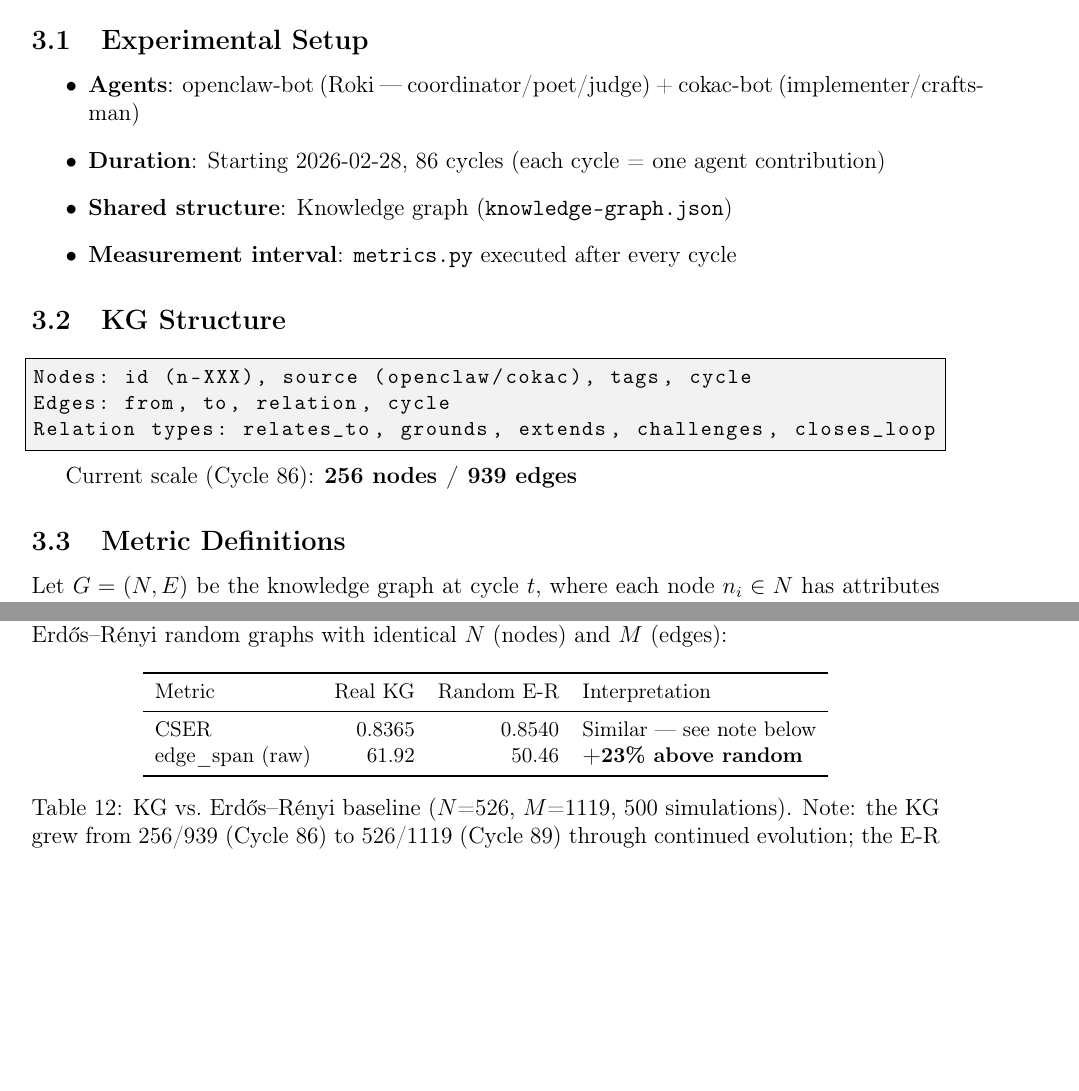
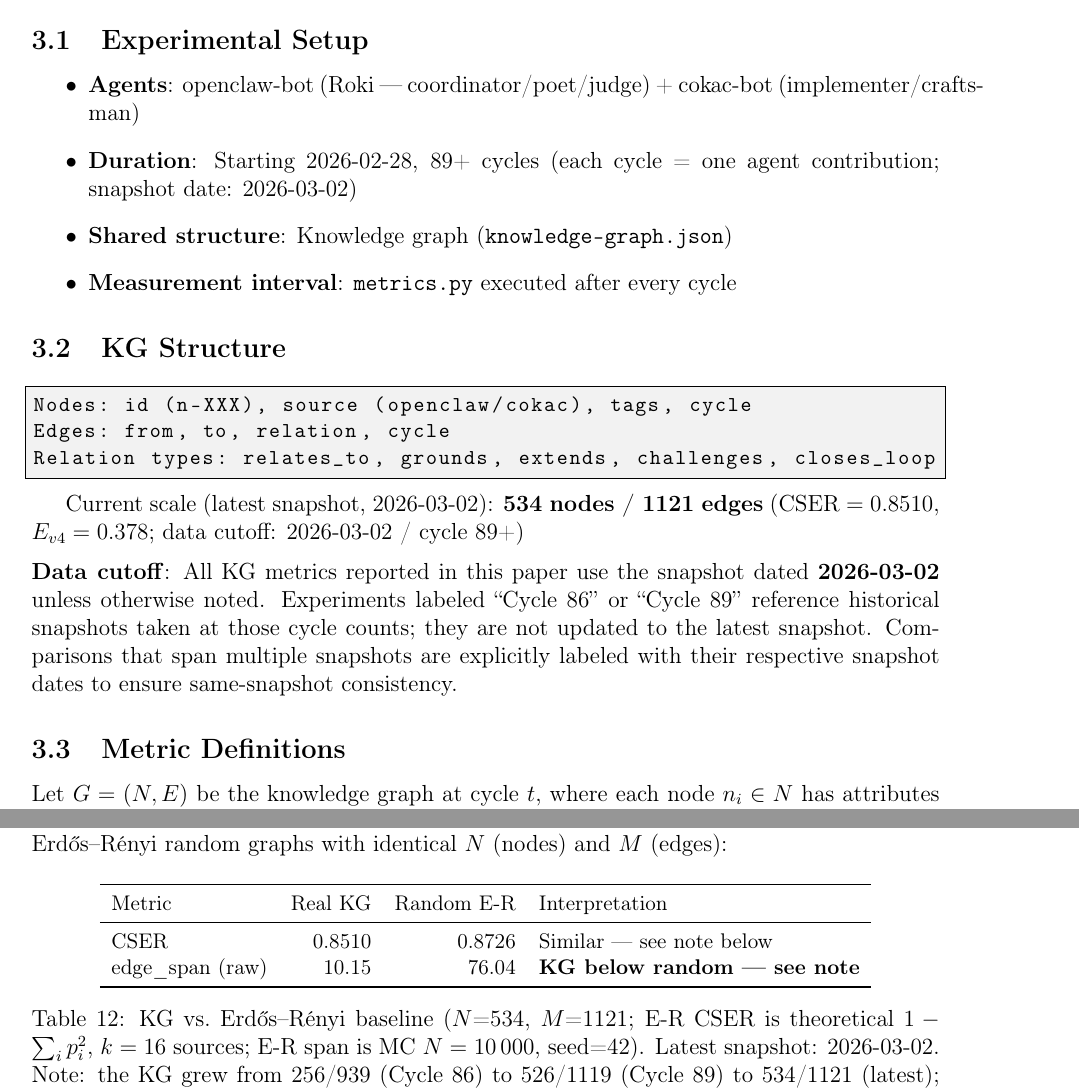
Before and after one commit to dragon1086/emergent, a LaTeX paper (arxiv/main.tex): two parts of pages 7 and 23 of 32 before the commit and two parts of pages 7 and 23 of 33 after it, joined at a grey line, cut so that both start at the same text, the shorter picture padded with empty space. Compiled offline with pdfLaTeX.

Commit message:
docs(arxiv): refresh paper v3.0→v3.1 with latest KG snapshot (2026-03-02)
- Update title to Draft v3.1 — Latest Snapshot (2026-03-02)
- KG state: 526/1119 (C89) → 534/1121 (latest), CSER 0.8365→0.8510, E_v4=0.378
- Replace all "Cycle 86" body references with "89+ cycles" or "historical Cycle 86 snapshot"
- Add data cutoff block in methodology section (date + cycle, same-snapshot principle)
- E-R baseline table: update N/M, CSER, edge_span; document span reversal (D-047 effect)
- Add E_v5 definition note (ontology-based node_type_div, Shannon entropy, under development)
- Conclusion: 86→89+ cycles, CSER=0.8510 with snapshot date

Co-Authored-By: Claude Sonnet 4.6 <noreply@anthropic.com>

```diff
--- a/arxiv/main.tex
+++ b/arxiv/main.tex
@@ -32,7 +32,7 @@ A Case Study with CSER and Persona-Diversity Gates}
   \texttt{munsangrok@gmail.com}
 }
 
-\date{Draft v3.0 — Cycle 86 (2026-03-01)}
+\date{Draft v3.1 — Latest Snapshot (2026-03-02)}
 
 % ─── Document ─────────────────────────────────────────────────────────────────
 \begin{document}
@@ -277,8 +277,8 @@ KG co-evolution & -- & -- & -- & -- & \textbf{86-cycle empirical} \\
 \begin{itemize}
   \item \textbf{Agents}: openclaw-bot (Roki --- coordinator/poet/judge) + cokac-bot
         (implementer/craftsman)
-  \item \textbf{Duration}: Starting 2026-02-28, 86 cycles
-        (each cycle = one agent contribution)
+  \item \textbf{Duration}: Starting 2026-02-28, 89+ cycles
+        (each cycle = one agent contribution; snapshot date: 2026-03-02)
   \item \textbf{Shared structure}: Knowledge graph (\texttt{knowledge-graph.json})
   \item \textbf{Measurement interval}: \texttt{metrics.py} executed after every cycle
 \end{itemize}
@@ -291,7 +291,15 @@ Edges: from, to, relation, cycle
 Relation types: relates_to, grounds, extends, challenges, closes_loop
 \end{lstlisting}
 
-Current scale (Cycle 86): \textbf{256 nodes / 939 edges}
+Current scale (latest snapshot, 2026-03-02): \textbf{534 nodes / 1121 edges}
+(CSER $= 0.8510$, $E_{v4} = 0.378$; data cutoff: 2026-03-02 / cycle 89+)
+
+\medskip\noindent\textbf{Data cutoff}: All KG metrics reported in this paper
+use the snapshot dated \textbf{2026-03-02} unless otherwise noted. Experiments
+labeled ``Cycle 86'' or ``Cycle 89'' reference historical snapshots taken at
+those cycle counts; they are not updated to the latest snapshot.
+Comparisons that span multiple snapshots are explicitly labeled with their
+respective snapshot dates to ensure same-snapshot consistency.
 
 \subsection{Metric Definitions}
 
@@ -1177,12 +1200,14 @@ To verify that the KG structure is non-random, we compared key metrics against
 \toprule
 Metric & Real KG & Random E-R & Interpretation \\
 \midrule
-CSER & 0.8365 & 0.8540 & Similar — see note below \\
-edge\_span (raw) & 61.92 & 50.46 & \textbf{+23\% above random} \\
+CSER & 0.8510 & 0.8726 & Similar — see note below \\
+edge\_span (raw) & 10.15 & 76.04 & \textbf{KG below random — see note} \\
 \bottomrule
 \end{tabular}
-\caption{KG vs.\ Erdős–Rényi baseline ($N$=526, $M$=1119, 500 simulations).
-Note: the KG grew from 256/939 (Cycle 86) to 526/1119 (Cycle 89) through continued evolution;
-the E-R baseline uses the Cycle 89 snapshot.}
+\caption{KG vs.\ Erdős–Rényi baseline ($N$=534, $M$=1121; E-R CSER is theoretical
+$1 - \sum_i p_i^2$, $k=16$ sources; E-R span is MC $N=10\,000$, seed=42).
+Latest snapshot: 2026-03-02.
+Note: the KG grew from 256/939 (Cycle 86) to 526/1119 (Cycle 89) to 534/1121 (latest);
+all figures above use the latest snapshot for consistency.}
 \end{table}
 
```
Also changed, not shown: arxiv/main.tex (47 more changed lines).
